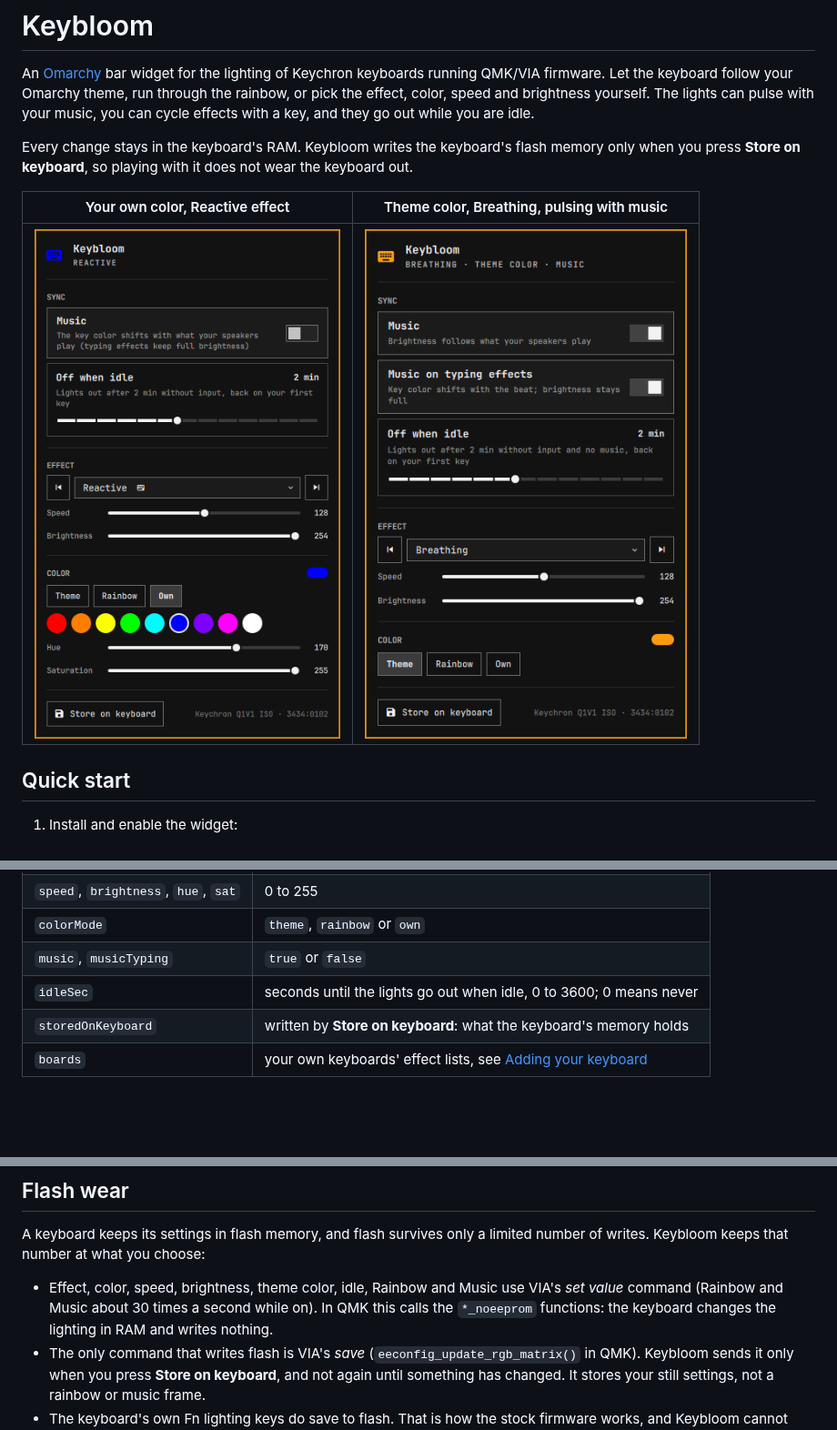
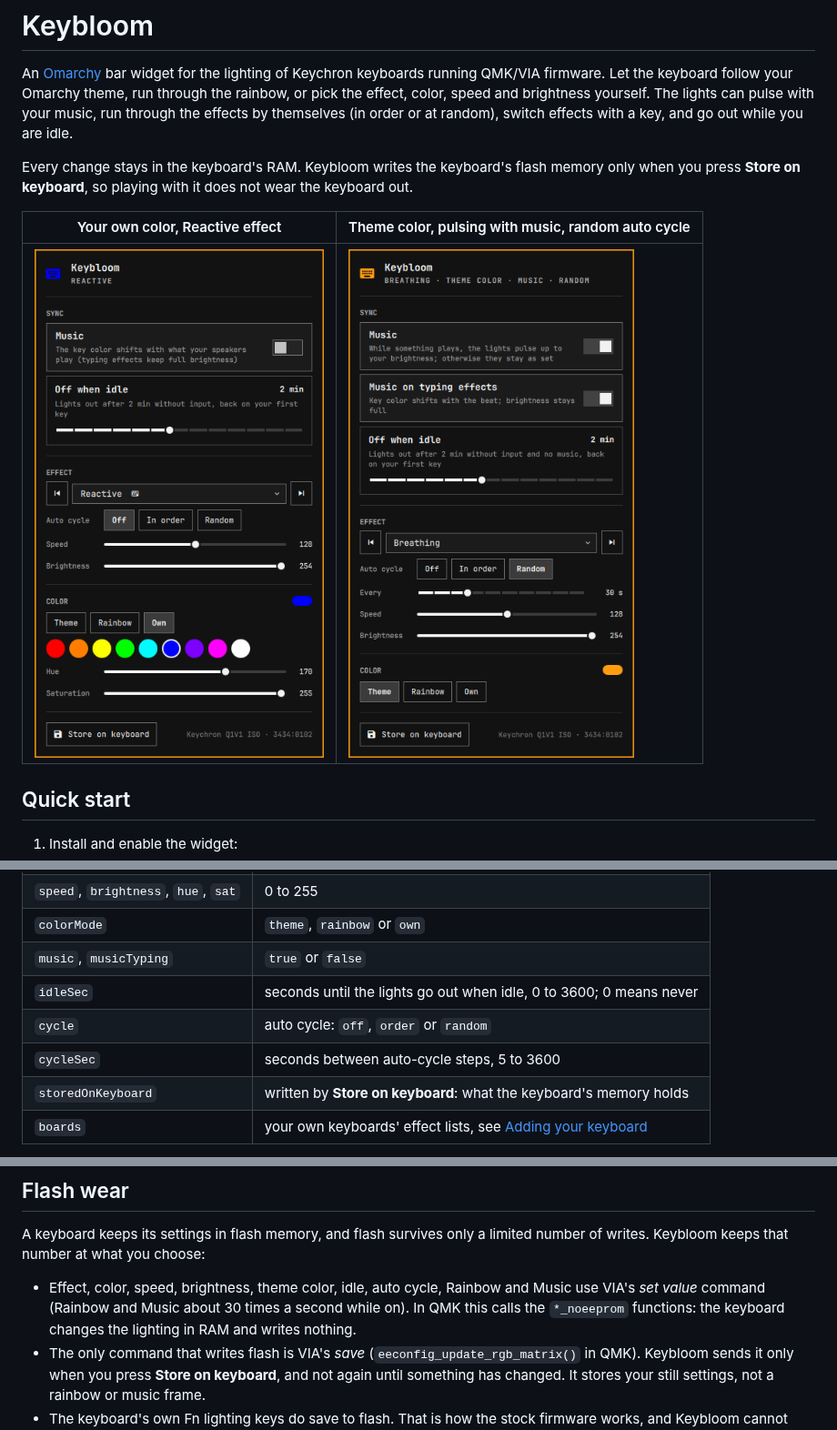
Before and after one commit to schmittcn/omarchy-keybloom, a Markdown page: README.md, 3 parts joined by grey strips. Shown at 91% size. Rendered like a GitHub page; pictures changed too: screenshots/popup-own.png, screenshots/popup-theme.png; blank space fills up the shorter version.

```diff
--- a/README.md
+++ b/README.md
@@ -2,10 +2,11 @@
 
 An [Omarchy](https://omarchy.org) bar widget for the lighting of Keychron keyboards running QMK/VIA firmware.
 Let the keyboard follow your Omarchy theme, run through the rainbow, or pick the effect, color, speed and brightness
-yourself. The lights can pulse with your music, you can cycle effects with a key, and they go out while you are idle.
+yourself. The lights can pulse with your music, run through the effects by themselves (in order or at random), switch
+effects with a key, and go out while you are idle.
 
 Every change stays in the keyboard's RAM. Keybloom writes the keyboard's flash memory only when you press
 **Store on keyboard**, so playing with it does not wear the keyboard out.
 
-| Your own color, Reactive effect | Theme color, Breathing, pulsing with music |
+| Your own color, Reactive effect | Theme color, pulsing with music, random auto cycle |
 |---|---|
@@ -73,6 +75,8 @@ omarchy bar set io.github.schmittcn.keybloom music false
 | `colorMode` | `theme`, `rainbow` or `own` |
 | `music`, `musicTyping` | `true` or `false` |
 | `idleSec` | seconds until the lights go out when idle, 0 to 3600; 0 means never |
+| `cycle` | auto cycle: `off`, `order` or `random` |
+| `cycleSec` | seconds between auto-cycle steps, 5 to 3600 |
 | `storedOnKeyboard` | written by **Store on keyboard**: what the keyboard's memory holds |
 | `boards` | your own keyboards' effect lists, see [Adding your keyboard](#adding-your-keyboard) |
 
@@ -102,9 +106,9 @@ bindd = SUPER ALT, bracketleft, Previous keyboard effect, exec, omarchy-shell io
 A keyboard keeps its settings in flash memory, and flash survives only a limited number of writes. Keybloom keeps that
 number at what you choose:
 
-- Effect, color, speed, brightness, theme color, idle, Rainbow and Music use VIA's *set value* command (Rainbow and
-  Music about 30 times a second while on). In QMK this calls the
-  `*_noeeprom` functions: the keyboard changes the lighting in RAM and writes nothing.
+- Effect, color, speed, brightness, theme color, idle, auto cycle, Rainbow and Music use VIA's *set value* command
+  (Rainbow and Music about 30 times a second while on). In QMK this calls the `*_noeeprom` functions: the keyboard
+  changes the lighting in RAM and writes nothing.
 - The only command that writes flash is VIA's *save* (`eeconfig_update_rgb_matrix()` in QMK). Keybloom sends it only
   when you press **Store on keyboard**, and not again until something has changed. It stores your still settings,
   not a rainbow or music frame.
```
Also changed, not shown: other parts of README.md (+2 -1 lines), preview.png, 3 other files.
